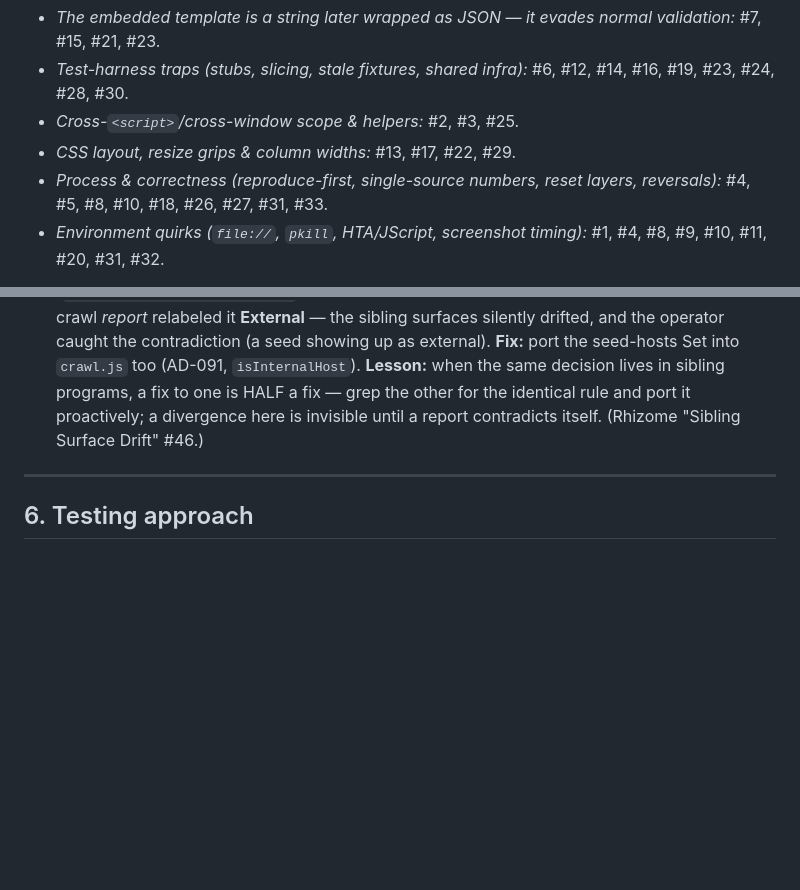
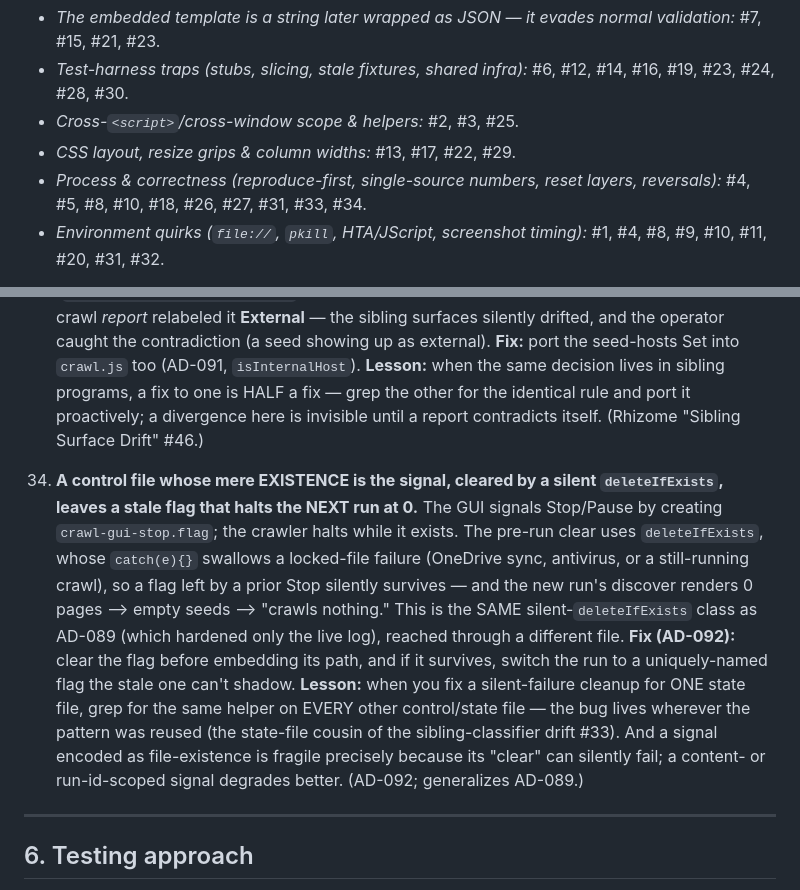
Before and after one commit to david-coneff/charlotte, a Markdown page: rhiz-memory/state/SYNTHESIS.md, 2 parts joined by grey strips. Drawn GitHub-style; blank space fills up the shorter version.

Commit message:
Memory: AD-092 (stale Stop/Pause flag halts at 0) + §5 #34
Record the reproduced "stops at 0" cause and its fix as AD-092, and add the
durable trap §5 #34: a control file whose existence is the signal, cleared by
a silent deleteIfExists, leaves a stale flag that halts the next run at 0 —
the same silent-deleteIfExists class as AD-089 reached through the stop/pause
flags instead of the live log. Lesson: when you harden a silent-failure
cleanup for one state file, port it to every sibling control/state file.

Co-Authored-By: Claude Sonnet 4.6 <noreply@anthropic.com>
Claude-Session: https://claude.ai/code/session_01VSmhktECmAawXbVqQaTAza

```diff
--- a/rhiz-memory/state/SYNTHESIS.md
+++ b/rhiz-memory/state/SYNTHESIS.md
@@ -293,7 +293,7 @@ These are the traps. Re-reading this section before touching the relevant area s
 - *Test-harness traps (stubs, slicing, stale fixtures, shared infra):* #6, #12, #14, #16, #19, #23, #24, #28, #30.
 - *Cross-`<script>`/cross-window scope & helpers:* #2, #3, #25.
 - *CSS layout, resize grips & column widths:* #13, #17, #22, #29.
-- *Process & correctness (reproduce-first, single-source numbers, reset layers, reversals):* #4, #5, #8, #10, #18, #26, #27, #31, #33.
+- *Process & correctness (reproduce-first, single-source numbers, reset layers, reversals):* #4, #5, #8, #10, #18, #26, #27, #31, #33, #34.
 - *Environment quirks (`file://`, `pkill`, HTA/JScript, screenshot timing):* #1, #4, #8, #9, #10, #11, #20, #31, #32.
 
 1. **Native `<summary>` eats clicks on interactive children.** Real clicks on a checkbox
@@ -547,6 +547,19 @@ These are the traps. Re-reading this section before touching the relevant area s
     sibling programs, a fix to one is HALF a fix — grep the other for the identical rule and port it proactively;
     a divergence here is invisible until a report contradicts itself. (Rhizome "Sibling Surface Drift" #46.)
 
+34. **A control file whose mere EXISTENCE is the signal, cleared by a silent `deleteIfExists`, leaves a stale
+    flag that halts the NEXT run at 0.** The GUI signals Stop/Pause by creating `crawl-gui-stop.flag`; the
+    crawler halts while it exists. The pre-run clear uses `deleteIfExists`, whose `catch(e){}` swallows a
+    locked-file failure (OneDrive sync, antivirus, or a still-running crawl), so a flag left by a prior Stop
+    silently survives — and the new run's discover renders 0 pages —> empty seeds —> "crawls nothing." This is
+    the SAME silent-`deleteIfExists` class as AD-089 (which hardened only the live log), reached through a
+    different file. **Fix (AD-092):** clear the flag before embedding its path, and if it survives, switch the
+    run to a uniquely-named flag the stale one can't shadow. **Lesson:** when you fix a silent-failure cleanup
+    for ONE state file, grep for the same helper on EVERY other control/state file — the bug lives wherever the
+    pattern was reused (the state-file cousin of the sibling-classifier drift #33). And a signal encoded as
+    file-existence is fragile precisely because its "clear" can silently fail; a content- or run-id-scoped
+    signal degrades better. (AD-092; generalizes AD-089.)
+
 ---
 
 ## 6. Testing approach
```
Also changed, not shown: rhiz-memory/state/decisions.md (+1 -0 lines), 1 other file.
